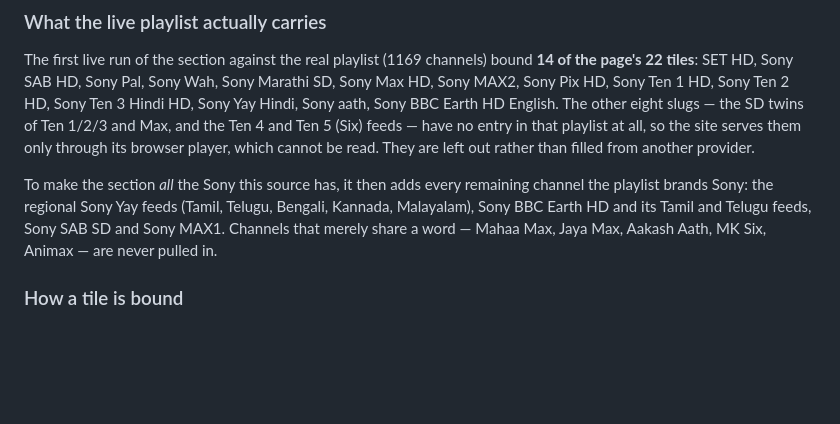
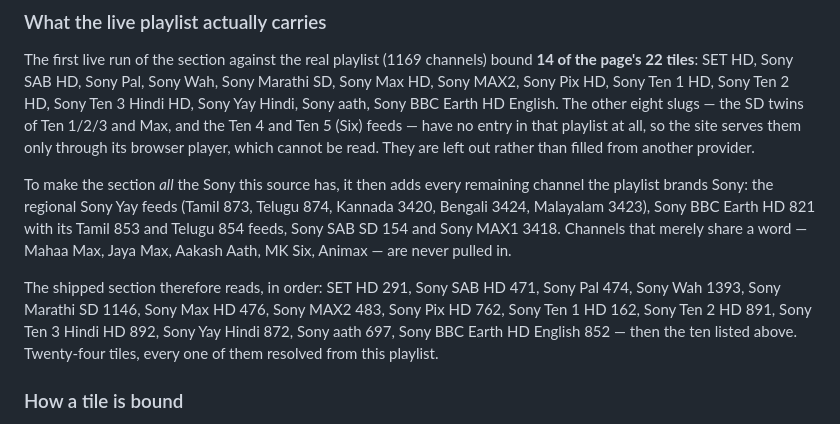
Before and after one commit to creatorAkshanshsahu/v.4.9, a Markdown page: docs/playlist-first-attempt-and-updates-4.9.46.md, the part around the change. Rendered like a GitHub page; blank space fills up the shorter version.

Commit message:
Record the shipped Sony section's 24 tiles from the live report
Co-authored-by: arena-agent <297053741+arena-agent@users.noreply.github.com>

```diff
--- a/docs/playlist-first-attempt-and-updates-4.9.46.md
+++ b/docs/playlist-first-attempt-and-updates-4.9.46.md
@@ -310,9 +310,15 @@ feeds — have no entry in that playlist at all, so the site serves them only th
 which cannot be read. They are left out rather than filled from another provider.
 
 To make the section *all* the Sony this source has, it then adds every remaining channel the playlist
-brands Sony: the regional Sony Yay feeds (Tamil, Telugu, Bengali, Kannada, Malayalam), Sony BBC Earth
-HD and its Tamil and Telugu feeds, Sony SAB SD and Sony MAX1. Channels that merely share a word —
-Mahaa Max, Jaya Max, Aakash Aath, MK Six, Animax — are never pulled in.
+brands Sony: the regional Sony Yay feeds (Tamil 873, Telugu 874, Kannada 3420, Bengali 3424, Malayalam
+3423), Sony BBC Earth HD 821 with its Tamil 853 and Telugu 854 feeds, Sony SAB SD 154 and Sony MAX1
+3418. Channels that merely share a word — Mahaa Max, Jaya Max, Aakash Aath, MK Six, Animax — are never
+pulled in.
+
+The shipped section therefore reads, in order: SET HD 291, Sony SAB HD 471, Sony Pal 474, Sony Wah 1393,
+Sony Marathi SD 1146, Sony Max HD 476, Sony MAX2 483, Sony Pix HD 762, Sony Ten 1 HD 162, Sony Ten 2 HD
+891, Sony Ten 3 Hindi HD 892, Sony Yay Hindi 872, Sony aath 697, Sony BBC Earth HD English 852 — then
+the ten listed above. Twenty-four tiles, every one of them resolved from this playlist.
 
 ### How a tile is bound
 
```
